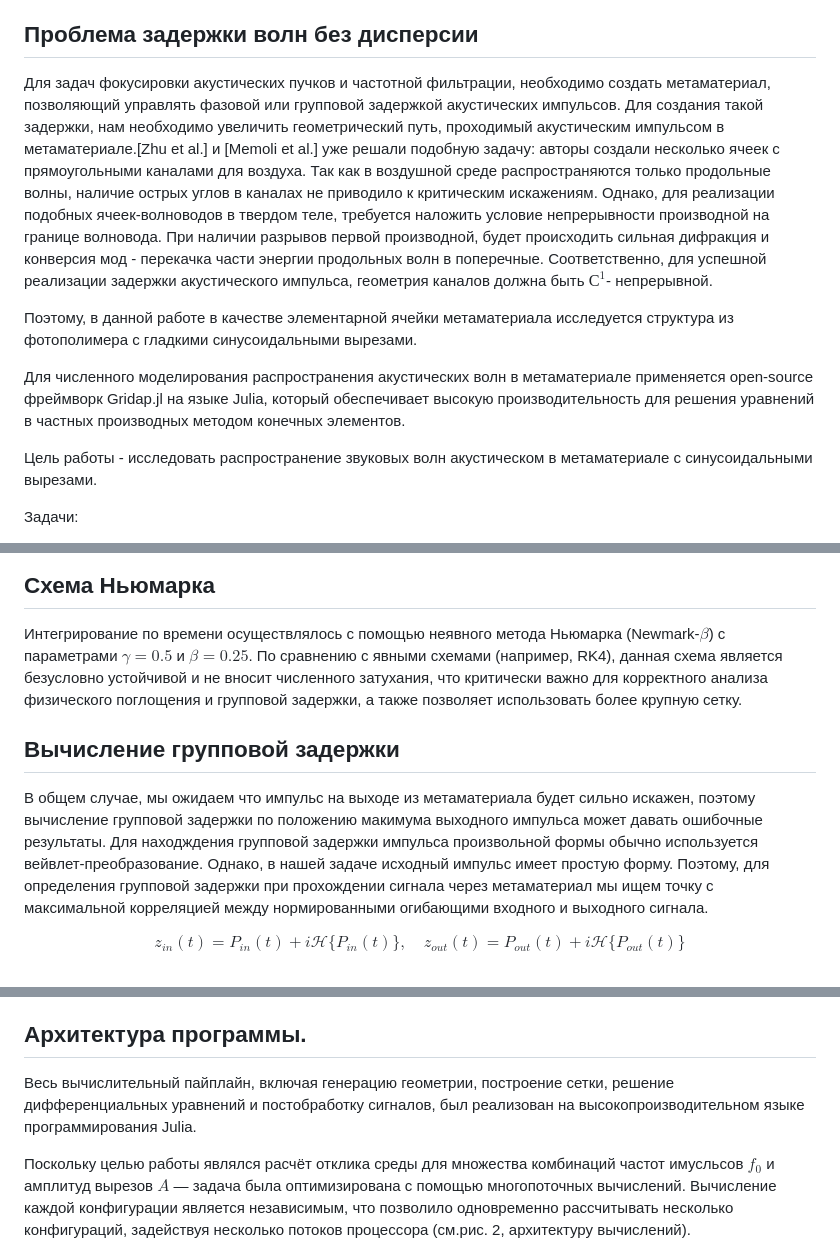
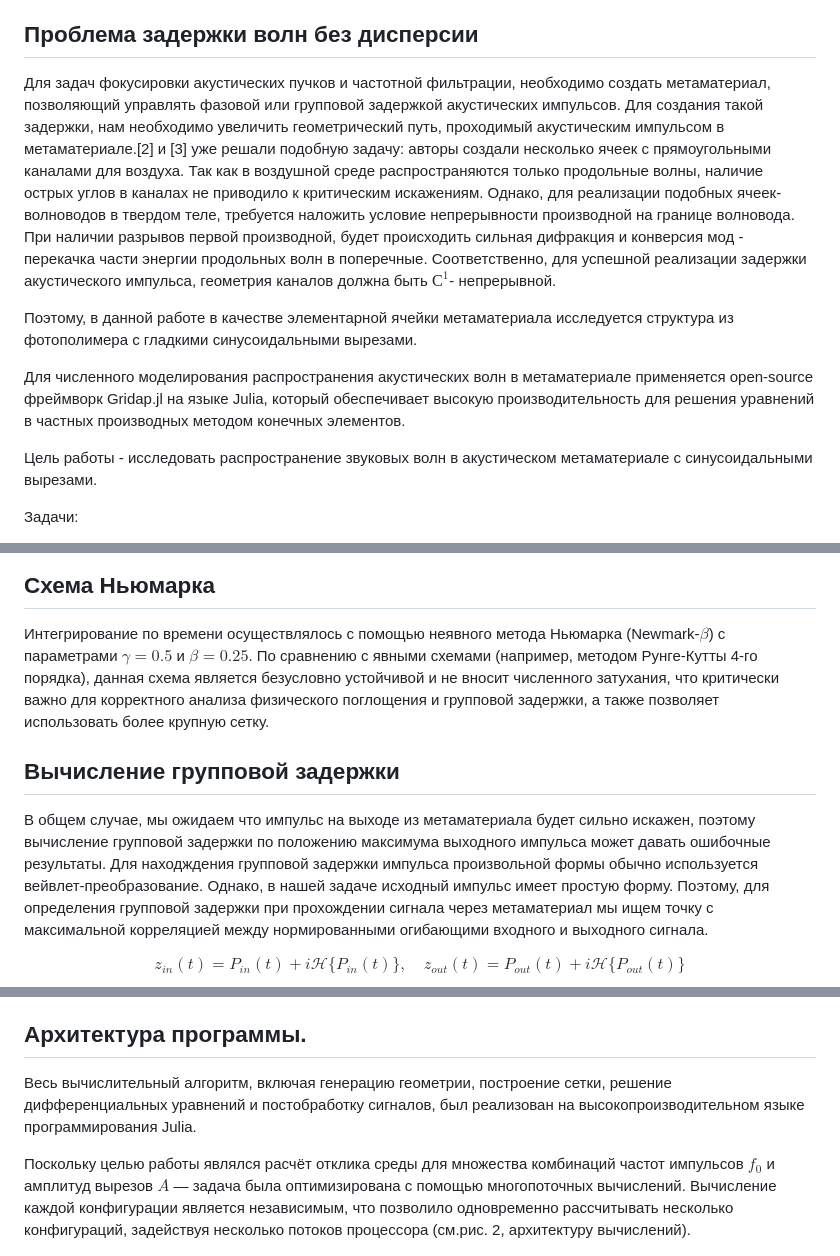
Before and after one commit to parfenovma/metamaterials, a Markdown page: text.md, 3 parts joined by grey strips. Drawn GitHub-style.

```diff
--- a/text.md
+++ b/text.md
@@ -52,14 +52,14 @@ lang: ru-RU
 Метаматериалы - это искусственные структуры, которые состоят из элементарных ячеек с характерным размером много меньше длины волны, которые могут проявлять специфичные свойства, не характерные для природных материалов. Благодаря этим свойствам, метаматериалы открывают широкие перспективы для решения инженерных задач, таких как: фокусировка акустических пучков, частотная фильтрация и др.
 
 ## Проблема задержки волн без дисперсии
-Для задач фокусировки акустических пучков и частотной фильтрации, необходимо создать метаматериал, позволяющий управлять фазовой или групповой задержкой акустических импульсов. Для создания такой задержки, нам необходимо увеличить геометрический путь, проходимый акустическим импульсом в метаматериале.[Zhu et al.] и [Memoli et al.] уже решали подобную задачу: авторы создали несколько ячеек с прямоугольными каналами для воздуха. Так как в воздушной среде распространяются только продольные волны, наличие острых углов в каналах не приводило к критическим искажениям. Однако, для реализации подобных ячеек-волноводов в твердом теле, требуется наложить условие непрерывности производной на границе волновода. При наличии разрывов первой производной, будет происходить сильная дифракция и конверсия мод - перекачка части энергии продольных волн в поперечные. Соответственно, для успешной реализации задержки акустического импульса, геометрия каналов должна быть $С^1$- непрерывной.
+Для задач фокусировки акустических пучков и частотной фильтрации, необходимо создать метаматериал, позволяющий управлять фазовой или групповой задержкой акустических импульсов. Для создания такой задержки, нам необходимо увеличить геометрический путь, проходимый акустическим импульсом в метаматериале.[2] и [3] уже решали подобную задачу: авторы создали несколько ячеек с прямоугольными каналами для воздуха. Так как в воздушной среде распространяются только продольные волны, наличие острых углов в каналах не приводило к критическим искажениям. Однако, для реализации подобных ячеек-волноводов в твердом теле, требуется наложить условие непрерывности производной на границе волновода. При наличии разрывов первой производной, будет происходить сильная дифракция и конверсия мод - перекачка части энергии продольных волн в поперечные. Соответственно, для успешной реализации задержки акустического импульса, геометрия каналов должна быть $С^1$- непрерывной.
 
 Поэтому, в данной работе в качестве элементарной ячейки метаматериала исследуется структура из фотополимера с гладкими синусоидальными вырезами.
 
 
 Для численного моделирования распространения акустических волн в метаматериале применяется open-source фреймворк Gridap.jl на языке Julia, который обеспечивает высокую производительность для решения уравнений в частных производных методом конечных элементов.
 
-Цель работы - исследовать распространение звуковых волн акустическом в метаматериале с синусоидальными вырезами.
+Цель работы - исследовать распространение звуковых волн в акустическом метаматериале с синусоидальными вырезами.
 
 Задачи:
 1) Разработать конечноэлементную модель упругой среды в пакете Gridap.jl.
@@ -143,11 +143,11 @@ $$
 
 ## Схема Ньюмарка
 
-Интегрирование по времени осуществлялось с помощью неявного метода Ньюмарка (Newmark-$\beta$) с параметрами $\gamma = 0.5$ и $\beta = 0.25$. По сравнению с явными схемами (например, RK4), данная схема является безусловно устойчивой и не вносит численного затухания, что критически важно для корректного анализа физического поглощения и групповой задержки, а также позволяет использовать более крупную сетку.
+Интегрирование по времени осуществлялось с помощью неявного метода Ньюмарка (Newmark-$\beta$) с параметрами $\gamma = 0.5$ и $\beta = 0.25$. По сравнению с явными схемами (например, методом Рунге-Кутты 4-го порядка), данная схема является безусловно устойчивой и не вносит численного затухания, что критически важно для корректного анализа физического поглощения и групповой задержки, а также позволяет использовать более крупную сетку.
 
 ## Вычисление групповой задержки
 
-В общем случае, мы ожидаем что импульс на выходе из метаматериала будет сильно искажен, поэтому вычисление групповой задержки по положению макимума выходного импульса может давать ошибочные результаты. Для находждения групповой задержки импульса произвольной формы обычно используется вейвлет-преобразование. Однако, в нашей задаче исходный импульс имеет простую форму. Поэтому, для определения групповой задержки при прохождении сигнала через метаматериал мы ищем точку с максимальной корреляцией между нормированными огибающими входного и выходного сигнала.
+В общем случае, мы ожидаем что импульс на выходе из метаматериала будет сильно искажен, поэтому вычисление групповой задержки по положению максимума выходного импульса может давать ошибочные результаты. Для находждения групповой задержки импульса произвольной формы обычно используется вейвлет-преобразование. Однако, в нашей задаче исходный импульс имеет простую форму. Поэтому, для определения групповой задержки при прохождении сигнала через метаматериал мы ищем точку с максимальной корреляцией между нормированными огибающими входного и выходного сигнала.
 
 $$
 z_{in}(t) = P_{in}(t) + i \mathcal{H}\{P_{in}(t)\}, \quad z_{out}(t) = P_{out}(t) + i \mathcal{H}\{P_{out}(t)\}
@@ -214,9 +214,9 @@ $$
 ## Архитектура программы.
 
 
-Весь вычислительный пайплайн, включая генерацию геометрии, построение сетки, решение дифференциальных уравнений и постобработку сигналов, был реализован на высокопроизводительном языке программирования Julia.
+Весь вычислительный алгоритм, включая генерацию геометрии, построение сетки, решение дифференциальных уравнений и постобработку сигналов, был реализован на высокопроизводительном языке программирования Julia.
 
-Поскольку целью работы являлся расчёт отклика среды для множества комбинаций частот имусльсов $f_0$ и амплитуд вырезов $A$ — задача была оптимизирована с помощью многопоточных вычислений. Вычисление каждой конфигурации является независимым, что позволило одновременно рассчитывать несколько конфигураций, задействуя несколько потоков процессора (см.рис. 2, архитектуру вычислений).
+Поскольку целью работы являлся расчёт отклика среды для множества комбинаций частот импульсов $f_0$ и амплитуд вырезов $A$ — задача была оптимизирована с помощью многопоточных вычислений. Вычисление каждой конфигурации является независимым, что позволило одновременно рассчитывать несколько конфигураций, задействуя несколько потоков процессора (см.рис. 2, архитектуру вычислений).
 
 ![Архитектура вычислений.](pic/architecture.png)
 
```
Also changed, not shown: other parts of text.md (+6 -6 lines).
